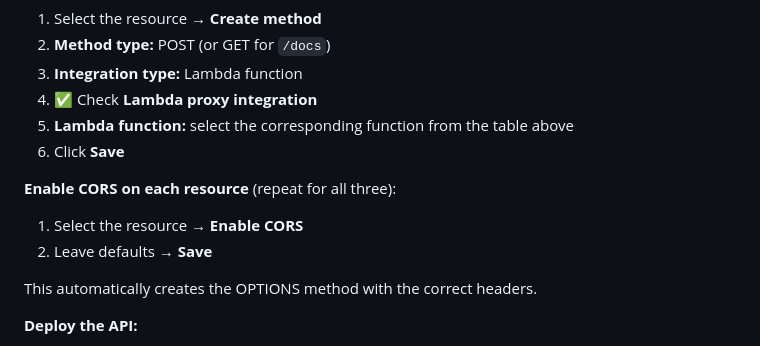
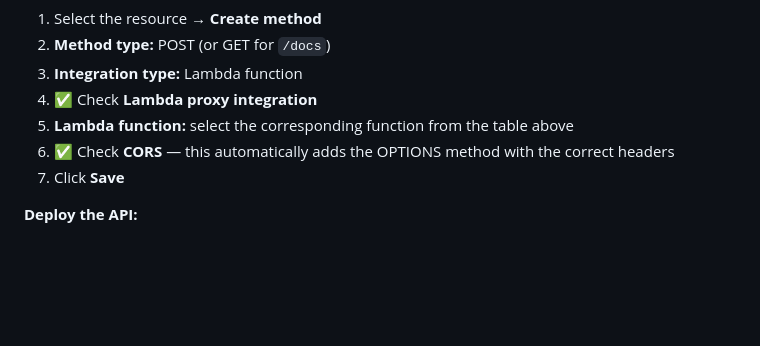
Before and after one commit to awswithchetan/intelligent-docs-with-rag, a Markdown page: README.md, the part around the change. Drawn GitHub-style; blank space fills up the shorter version.

Commit message:
docs: simplify CORS setup - enable during method creation instead of separate step

```diff
--- a/README.md
+++ b/README.md
@@ -375,13 +375,8 @@ Create a resource and method for each of the three routes. Repeat the steps belo
 3. **Integration type:** Lambda function
 4. ✅ Check **Lambda proxy integration**
 5. **Lambda function:** select the corresponding function from the table above
-6. Click **Save**
-
-**Enable CORS on each resource** (repeat for all three):
-1. Select the resource → **Enable CORS**
-2. Leave defaults → **Save**
-
-This automatically creates the OPTIONS method with the correct headers.
+6. ✅ Check **CORS** — this automatically adds the OPTIONS method with the correct headers
+7. Click **Save**
 
 **Deploy the API:**
 1. **Deploy API** → **New stage** → **Stage name:** `demo`
```
